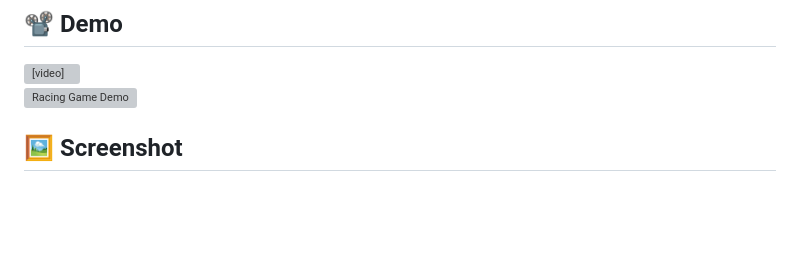
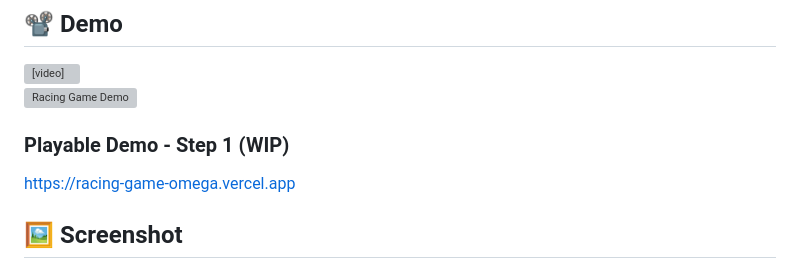
Before and after one commit to firstpixel/RacingGame, a Markdown page: README.md, the part around the change. Rendered like a GitHub page; blank space fills up the shorter version; grey boxes are pictures that could not be loaded.

```diff
--- a/README.md
+++ b/README.md
@@ -11,6 +11,9 @@ This is currently a prototype implementing Phase 1 - Step 1 of a larger racing g
 
 <!-- Method 3: Using GIF for preview -->
 ![Racing Game Demo](./race.gif)
+
+### Playable Demo - Step 1 (WIP)
+https://racing-game-omega.vercel.app
 
 ## 🖼️ Screenshot
 ![Racing Game Screenshot](./images/sample_step1.png)
```
